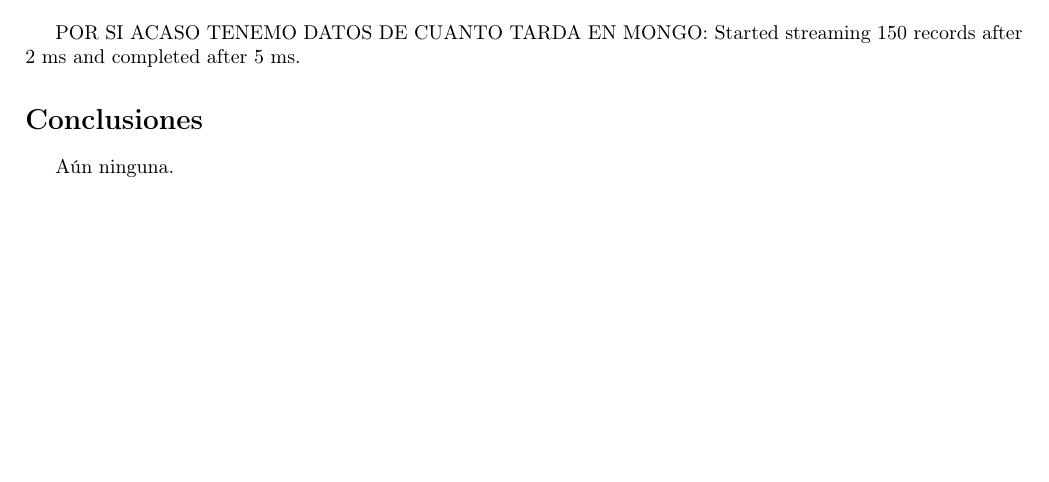
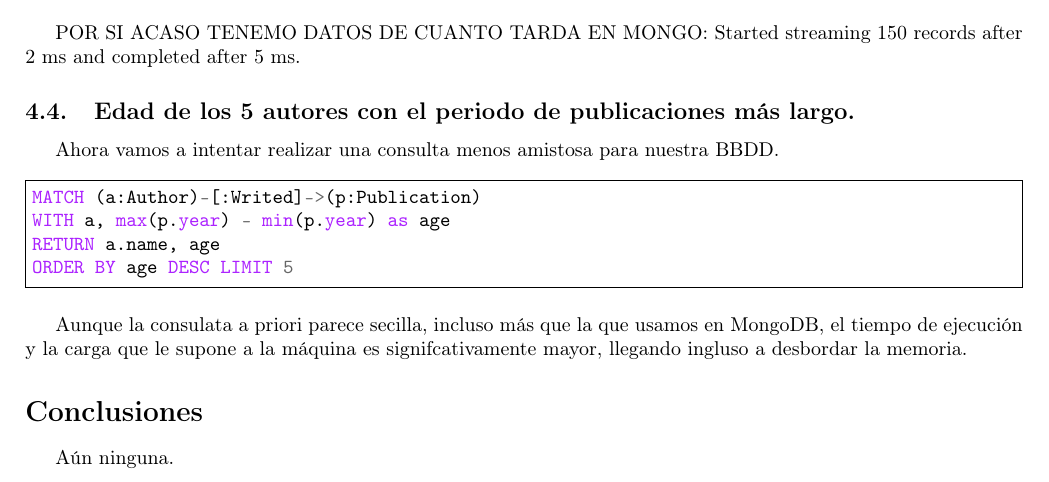
Before and after one commit to sariogonfer/Master-DataScience---BBDDNoConvencionales, a LaTeX document (memoria/memoria.tex, which reads memoria/Sections/Neo4j/Analisis.tex): part of page 21 of 27, cut so that both start at the same text, the shorter picture padded with empty space. Compiled offline with pdfLaTeX.

Commit message:
Un poquito mas

```diff
--- a/memoria/Sections/Neo4j/Analisis.tex
+++ b/memoria/Sections/Neo4j/Analisis.tex
@@ -51,3 +51,17 @@ RETURN c.name
 
 POR SI ACASO TENEMO DATOS DE CUANTO TARDA EN MONGO:
 Started streaming 150 records after 2 ms and completed after 5 ms.
+
+\subsection{Edad de los 5 autores con el periodo de publicaciones más largo.}
+
+Ahora vamos a intentar realizar una consulta menos amistosa para nuestra \gls{BBDD}.
+
+\begin{minted}[
+frame=single]{sql}
+MATCH (a:Author)-[:Writed]->(p:Publication)
+WITH a, max(p.year) - min(p.year) as age
+RETURN a.name, age
+ORDER BY age DESC LIMIT 5
+\end{minted}
+
+Aunque la consulata a priori parece secilla, incluso más que la que usamos en MongoDB, el tiempo de ejecución y la carga que le supone a la máquina es signifcativamente mayor, llegando ingluso a desbordar la memoria.
```
Also changed, not shown: memoria/memoria.tex (+2 -1 lines), memoria/memoria.pdf.
